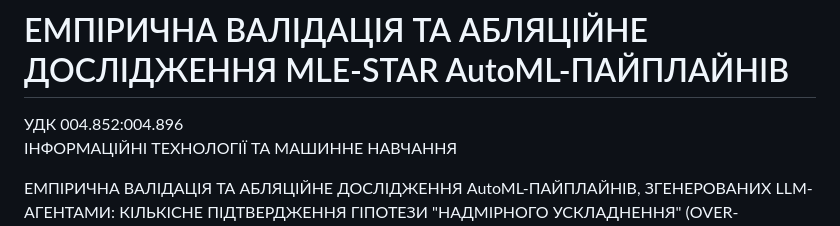
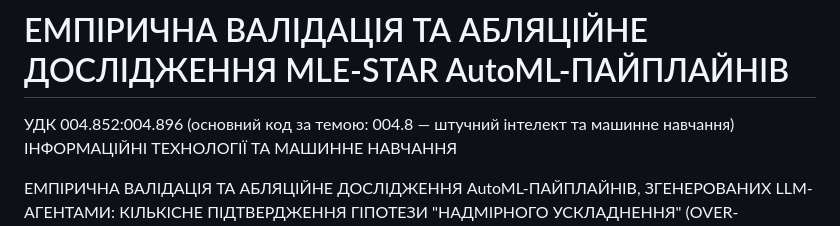
Before and after one commit to ilyafefelov/MLE-STAR-demo, a Markdown page: reports/tezy_final.md, the part around the change. GitHub-like rendering.

Commit message:
Clarify UDK in thesis header (include primary subject 004.8)

```diff
--- a/reports/tezy_final.md
+++ b/reports/tezy_final.md
@@ -1,6 +1,6 @@
 # ЕМПІРИЧНА ВАЛІДАЦІЯ ТА АБЛЯЦІЙНЕ ДОСЛІДЖЕННЯ MLE-STAR AutoML-ПАЙПЛАЙНІВ
 
-УДК 004.852:004.896
+УДК 004.852:004.896 (основний код за темою: 004.8 — штучний інтелект та машинне навчання)
 ІНФОРМАЦІЙНІ ТЕХНОЛОГІЇ ТА МАШИННЕ НАВЧАННЯ
 
 ЕМПІРИЧНА ВАЛІДАЦІЯ ТА АБЛЯЦІЙНЕ ДОСЛІДЖЕННЯ AutoML-ПАЙПЛАЙНІВ, ЗГЕНЕРОВАНИХ LLM-АГЕНТАМИ: КІЛЬКІСНЕ ПІДТВЕРДЖЕННЯ ГІПОТЕЗИ "НАДМІРНОГО УСКЛАДНЕННЯ" (OVER-ENGINEERING)
```
